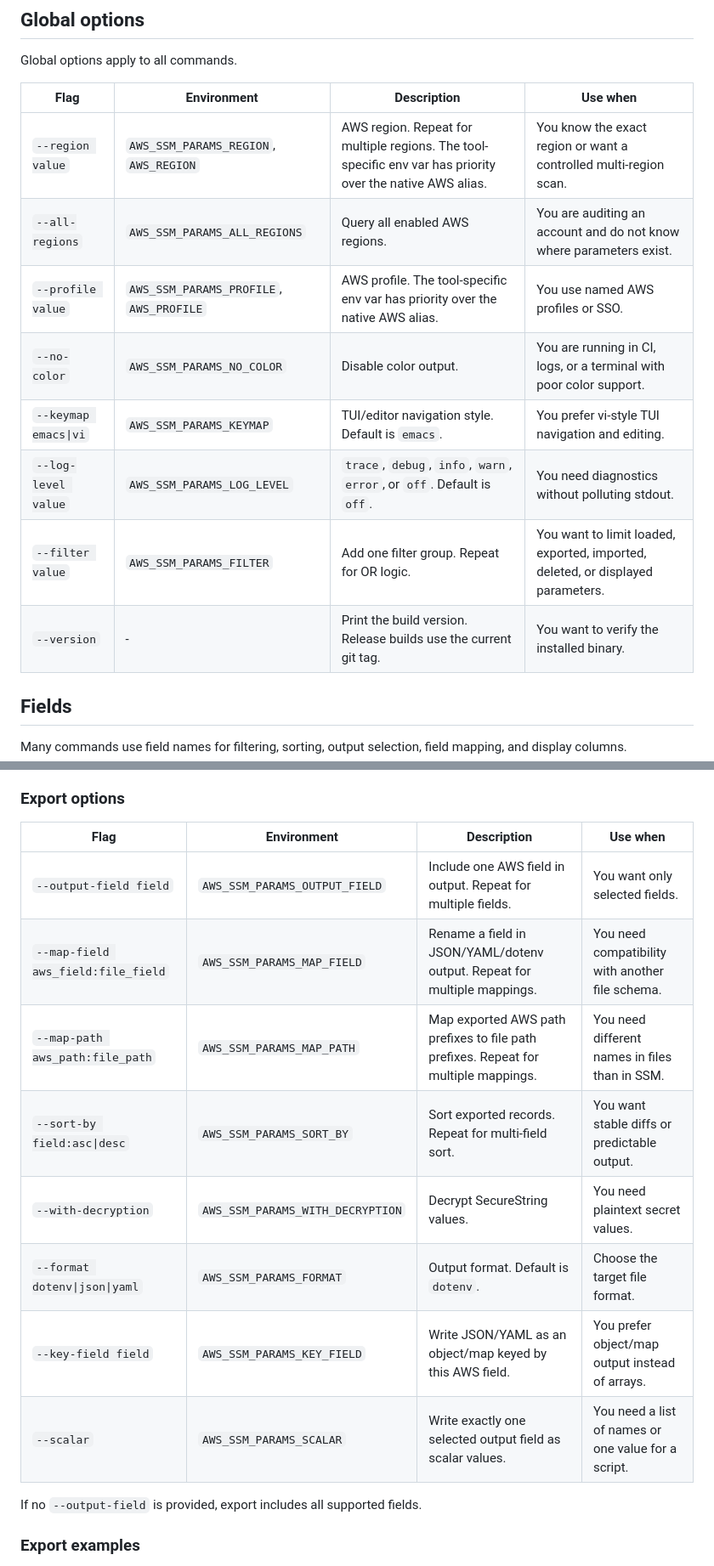
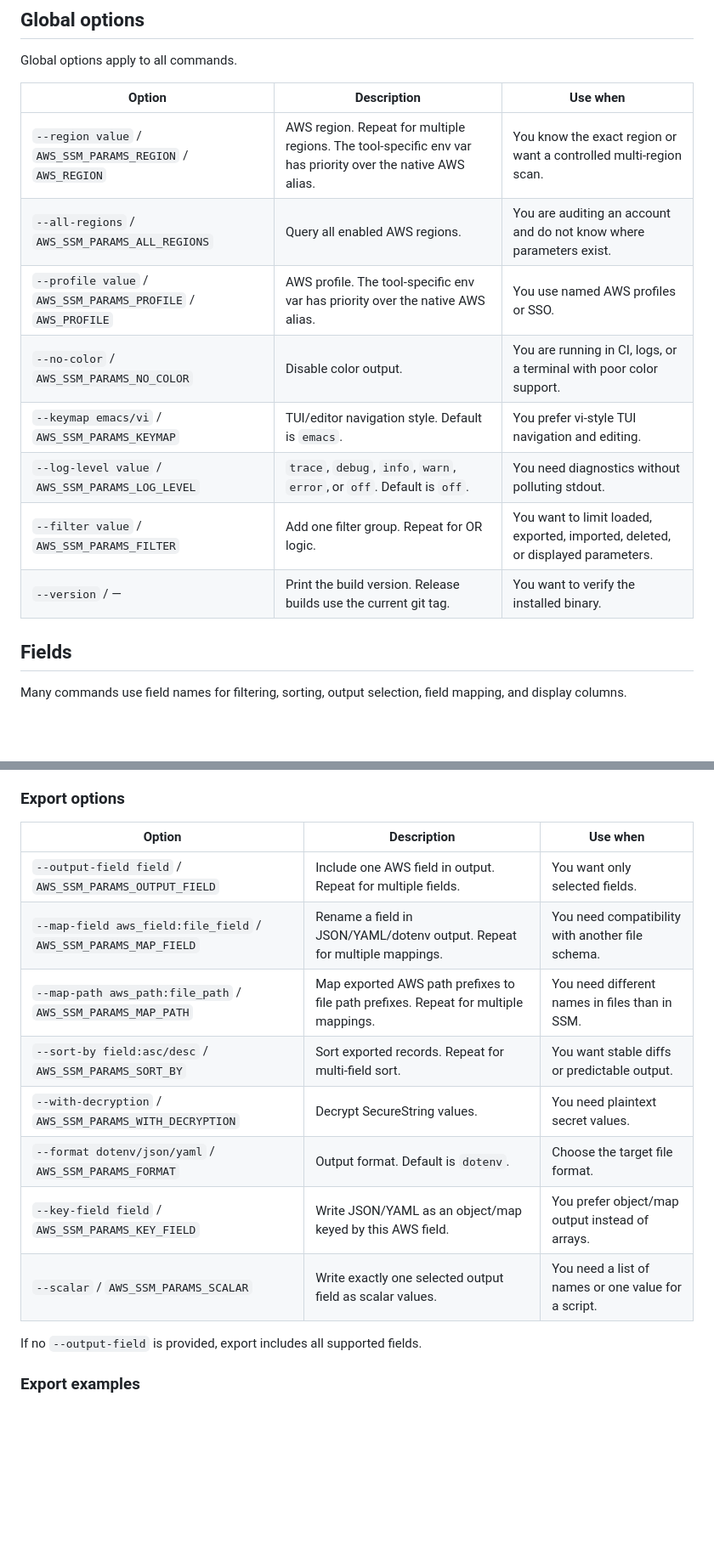
Before and after one commit to biptec/aws-ssm-params, a Markdown page: README.md, 2 parts joined by grey strips. Shown at 85% size. Rendered like a GitHub page; blank space fills up the shorter version.

```diff
--- a/README.md
+++ b/README.md
@@ -255,16 +255,16 @@ AWS_SSM_PARAMS_REGION=eu-north-1,eu-central-1 aws-ssm-params export
 
 Global options apply to all commands.
 
-| Flag | Environment | Description | Use when |
-| --- | --- | --- | --- |
-| `--region value` | `AWS_SSM_PARAMS_REGION`, `AWS_REGION` | AWS region. Repeat for multiple regions. The tool-specific env var has priority over the native AWS alias. | You know the exact region or want a controlled multi-region scan. |
-| `--all-regions` | `AWS_SSM_PARAMS_ALL_REGIONS` | Query all enabled AWS regions. | You are auditing an account and do not know where parameters exist. |
-| `--profile value` | `AWS_SSM_PARAMS_PROFILE`, `AWS_PROFILE` | AWS profile. The tool-specific env var has priority over the native AWS alias. | You use named AWS profiles or SSO. |
-| `--no-color` | `AWS_SSM_PARAMS_NO_COLOR` | Disable color output. | You are running in CI, logs, or a terminal with poor color support. |
-| `--keymap emacs\|vi` | `AWS_SSM_PARAMS_KEYMAP` | TUI/editor navigation style. Default is `emacs`. | You prefer vi-style TUI navigation and editing. |
-| `--log-level value` | `AWS_SSM_PARAMS_LOG_LEVEL` | `trace`, `debug`, `info`, `warn`, `error`, or `off`. Default is `off`. | You need diagnostics without polluting stdout. |
-| `--filter value` | `AWS_SSM_PARAMS_FILTER` | Add one filter group. Repeat for OR logic. | You want to limit loaded, exported, imported, deleted, or displayed parameters. |
-| `--version` | - | Print the build version. Release builds use the current git tag. | You want to verify the installed binary. |
+| Option | Description | Use when |
+| --- | --- | --- |
+| `--region value` / `AWS_SSM_PARAMS_REGION` / `AWS_REGION` | AWS region. Repeat for multiple regions. The tool-specific env var has priority over the native AWS alias. | You know the exact region or want a controlled multi-region scan. |
+| `--all-regions` / `AWS_SSM_PARAMS_ALL_REGIONS` | Query all enabled AWS regions. | You are auditing an account and do not know where parameters exist. |
+| `--profile value` / `AWS_SSM_PARAMS_PROFILE` / `AWS_PROFILE` | AWS profile. The tool-specific env var has priority over the native AWS alias. | You use named AWS profiles or SSO. |
+| `--no-color` / `AWS_SSM_PARAMS_NO_COLOR` | Disable color output. | You are running in CI, logs, or a terminal with poor color support. |
+| `--keymap emacs/vi` / `AWS_SSM_PARAMS_KEYMAP` | TUI/editor navigation style. Default is `emacs`. | You prefer vi-style TUI navigation and editing. |
+| `--log-level value` / `AWS_SSM_PARAMS_LOG_LEVEL` | `trace`, `debug`, `info`, `warn`, `error`, or `off`. Default is `off`. | You need diagnostics without polluting stdout. |
+| `--filter value` / `AWS_SSM_PARAMS_FILTER` | Add one filter group. Repeat for OR logic. | You want to limit loaded, exported, imported, deleted, or displayed parameters. |
+| `--version` / — | Print the build version. Release builds use the current git tag. | You want to verify the installed binary. |
 
 ## Fields
 
@@ -595,16 +596,16 @@ Use `export` when you want to:
 
 ### Export options
 
-| Flag | Environment | Description | Use when |
-| --- | --- | --- | --- |
-| `--output-field field` | `AWS_SSM_PARAMS_OUTPUT_FIELD` | Include one AWS field in output. Repeat for multiple fields. | You want only selected fields. |
-| `--map-field aws_field:file_field` | `AWS_SSM_PARAMS_MAP_FIELD` | Rename a field in JSON/YAML/dotenv output. Repeat for multiple mappings. | You need compatibility with another file schema. |
-| `--map-path aws_path:file_path` | `AWS_SSM_PARAMS_MAP_PATH` | Map exported AWS path prefixes to file path prefixes. Repeat for multiple mappings. | You need different names in files than in SSM. |
-| `--sort-by field:asc\|desc` | `AWS_SSM_PARAMS_SORT_BY` | Sort exported records. Repeat for multi-field sort. | You want stable diffs or predictable output. |
-| `--with-decryption` | `AWS_SSM_PARAMS_WITH_DECRYPTION` | Decrypt SecureString values. | You need plaintext secret values. |
-| `--format dotenv\|json\|yaml` | `AWS_SSM_PARAMS_FORMAT` | Output format. Default is `dotenv`. | Choose the target file format. |
-| `--key-field field` | `AWS_SSM_PARAMS_KEY_FIELD` | Write JSON/YAML as an object/map keyed by this AWS field. | You prefer object/map output instead of arrays. |
-| `--scalar` | `AWS_SSM_PARAMS_SCALAR` | Write exactly one selected output field as scalar values. | You need a list of names or one value for a script. |
+| Option | Description | Use when |
+| --- | --- | --- |
+| `--output-field field` / `AWS_SSM_PARAMS_OUTPUT_FIELD` | Include one AWS field in output. Repeat for multiple fields. | You want only selected fields. |
+| `--map-field aws_field:file_field` / `AWS_SSM_PARAMS_MAP_FIELD` | Rename a field in JSON/YAML/dotenv output. Repeat for multiple mappings. | You need compatibility with another file schema. |
+| `--map-path aws_path:file_path` / `AWS_SSM_PARAMS_MAP_PATH` | Map exported AWS path prefixes to file path prefixes. Repeat for multiple mappings. | You need different names in files than in SSM. |
+| `--sort-by field:asc/desc` / `AWS_SSM_PARAMS_SORT_BY` | Sort exported records. Repeat for multi-field sort. | You want stable diffs or predictable output. |
+| `--with-decryption` / `AWS_SSM_PARAMS_WITH_DECRYPTION` | Decrypt SecureString values. | You need plaintext secret values. |
+| `--format dotenv/json/yaml` / `AWS_SSM_PARAMS_FORMAT` | Output format. Default is `dotenv`. | Choose the target file format. |
+| `--key-field field` / `AWS_SSM_PARAMS_KEY_FIELD` | Write JSON/YAML as an object/map keyed by this AWS field. | You prefer object/map output instead of arrays. |
+| `--scalar` / `AWS_SSM_PARAMS_SCALAR` | Write exactly one selected output field as scalar values. | You need a list of names or one value for a script. |
 
 If no `--output-field` is provided, export includes all supported fields.
 
```
Also changed, not shown: other parts of README.md (+43 -42 lines).
